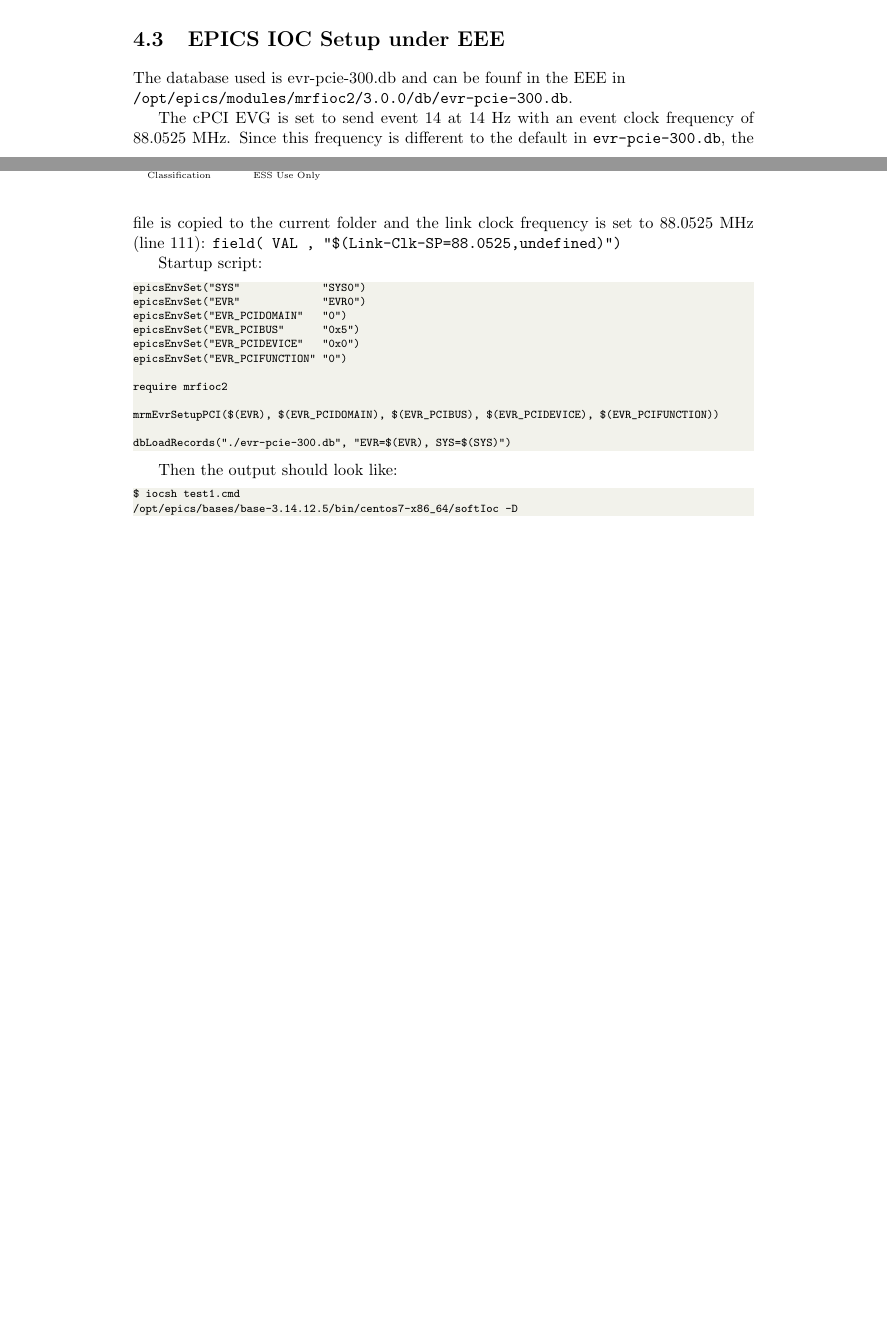
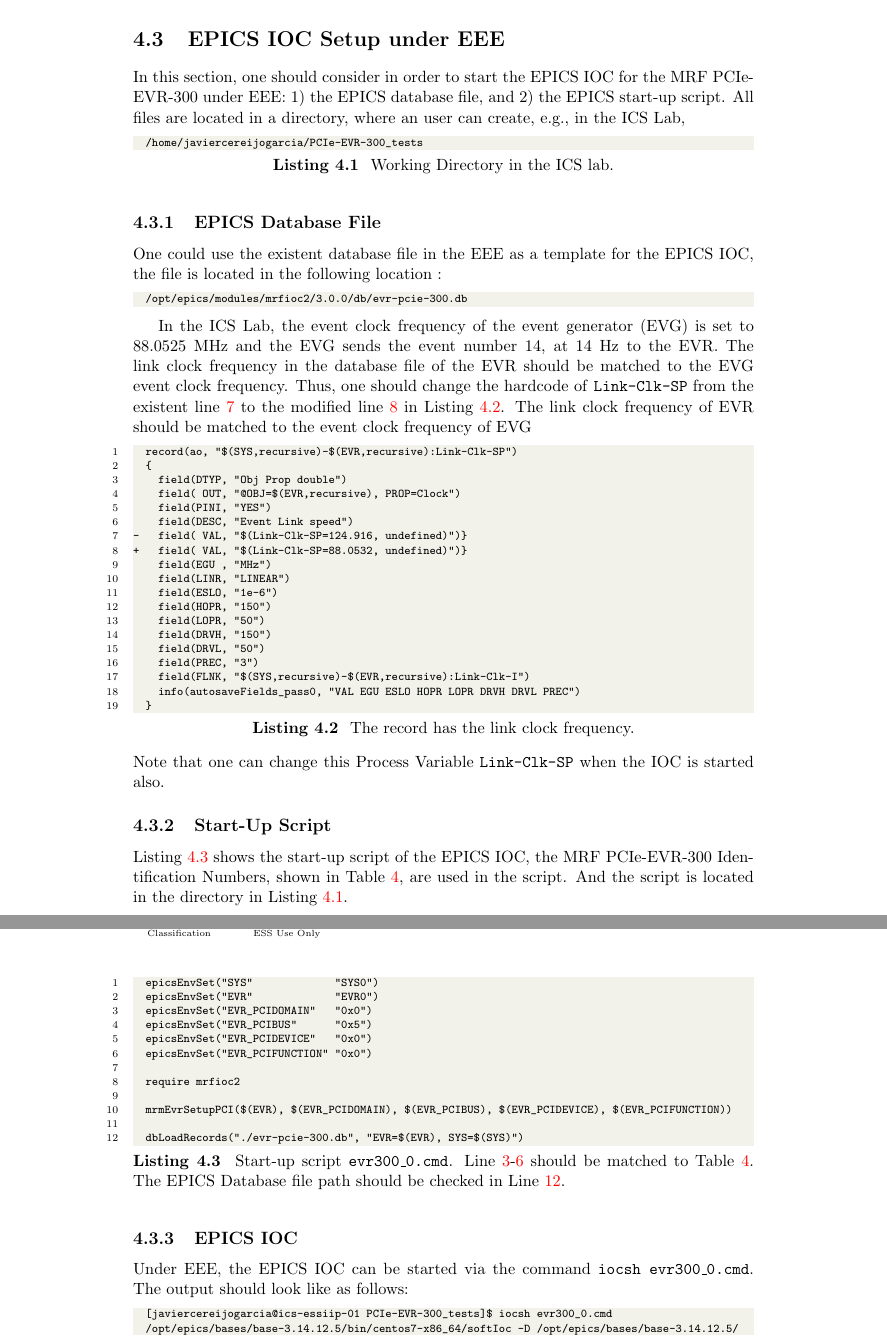
Before and after one commit to SimoneFarina/esstex, a LaTeX book (document/template/ess_docs.tex, which reads document/template/essdocs.sty): two parts of pages 11 and 12 of 19 before the commit and two parts of pages 12 and 13 of 20 after it, joined at a grey line, cut so that both start at the same text, the shorter picture padded with empty space. Compiled offline with pdfLaTeX.

Commit message:
upto Chap4

```diff
--- a/document/template/ess_docs.tex
+++ b/document/template/ess_docs.tex
@@ -298,34 +299,70 @@ And one should identify four number as follows:
 \section{EPICS IOC Setup under EEE}
-The database used is evr-pcie-300.db and can be founf in the EEE in \newline
-\texttt{/opt/epics/modules/mrfioc2/3.0.0/db/evr-pcie-300.db}.
-
-The cPCI EVG is set to send event 14 at 14 Hz with an event clock frequency of 88.0525 MHz.
-Since this frequency is different to the default in \texttt{evr-pcie-300.db}, the file is copied to the current folder and the link clock frequency is set to 88.0525 MHz (line 111): \texttt{field( VAL , "\$(Link-Clk-SP=88.0525,undefined)")}
-
-Startup script:
-\begin{lstlisting}
+In this section, one should consider in order to start the EPICS IOC for the MRF PCIe-EVR-300 under EEE: 1) the EPICS database file, and 2) the EPICS start-up script. All files are located in a directory, where an user can create, e.g., in the ICS Lab,
+\begin{lstlisting}[style=termstyle, label={list:pwd}, caption={Working Directory in the ICS lab.} ]
+  /home/javiercereijogarcia/PCIe-EVR-300_tests
+\end{lstlisting}
+
+\subsection{EPICS Database File}
+One could use the existent database file in the EEE as a template for the EPICS IOC, the file is located in the following location :
+\begin{lstlisting}[style=termstyle]
+  /opt/epics/modules/mrfioc2/3.0.0/db/evr-pcie-300.db
+\end{lstlisting}
+
+In the ICS Lab, the event clock frequency of the event generator (EVG) is set to 88.0525 MHz and the EVG sends the event number 14, at 14 Hz to the EVR. The link clock frequency in the database file of the EVR should be matched to the EVG event clock frequency. Thus, one should change the hardcode of \texttt{Link-Clk-SP} from the existent line \ref{oldlinkclockfreq} to  the modified line \ref{newlinkclockfreq} in Listing~\ref{list:record}. The link clock frequency of EVR should be matched to the event clock frequency of EVG
+\begin{lstlisting}[style=termstylenumber, label={list:record}, caption={The record has the link clock frequency.}]
+  record(ao, "$(SYS,recursive)-$(EVR,recursive):Link-Clk-SP")
+  {
+    field(DTYP, "Obj Prop double")
+    field( OUT, "@OBJ=$(EVR,recursive), PROP=Clock")
+    field(PINI, "YES")
+    field(DESC, "Event Link speed")
+-   field( VAL, "$(Link-Clk-SP=124.916(*@\label{oldlinkclockfreq}@*), undefined)")}
++   field( VAL, "$(Link-Clk-SP=88.0532(*@\label{newlinkclockfreq}@*), undefined)")}
+    field(EGU , "MHz")
+    field(LINR, "LINEAR")
+    field(ESLO, "1e-6")
+    field(HOPR, "150")
+    field(LOPR, "50")
+    field(DRVH, "150")
+    field(DRVL, "50")
+    field(PREC, "3")
+    field(FLNK, "$(SYS,recursive)-$(EVR,recursive):Link-Clk-I")
+    info(autosaveFields_pass0, "VAL EGU ESLO HOPR LOPR DRVH DRVL PREC")
+  }
+\end{lstlisting}
+Note that one can change this Process Variable \texttt{Link-Clk-SP} when the IOC is started also.
+
+
+\subsection{Start-Up Script}
+Listing~\ref{list:st.cmd} shows the start-up script of the EPICS IOC, the MRF PCIe-EVR-300 Identification Numbers, shown in Table~\ref{table:pciidnumber}, are used in the script. And the script is located in the directory in Listing~\ref{list:pwd}.
+
+
+\begin{lstlisting}[
+    style=termstylenumber,
+    label={list:st.cmd},
+    caption={Start-up script \texttt{evr300\_0.cmd}. Line \ref{pciid0}-\ref{pciid3} should be matched to Table~\ref{table:pciidnumber}. The EPICS Database file path should be checked in Line \ref{dbpwd}.}
+  ]
   epicsEnvSet("SYS"             "SYS0")
   epicsEnvSet("EVR"             "EVR0")
-epicsEnvSet("EVR_PCIDOMAIN"   "0")
-epicsEnvSet("EVR_PCIBUS"      "0x5")
-epicsEnvSet("EVR_PCIDEVICE"   "0x0")
-epicsEnvSet("EVR_PCIFUNCTION" "0")
+  epicsEnvSet("EVR_PCIDOMAIN"   "0x0") (*@\label{pciid0}@*)
+  epicsEnvSet("EVR_PCIBUS"      "0x5") (*@\label{pciid1}@*)
+  epicsEnvSet("EVR_PCIDEVICE"   "0x0") (*@\label{pciid2}@*)
+  epicsEnvSet("EVR_PCIFUNCTION" "0x0") (*@\label{pciid3}@*)
 
   require mrfioc2
 
   mrmEvrSetupPCI($(EVR), $(EVR_PCIDOMAIN), $(EVR_PCIBUS), $(EVR_PCIDEVICE), $(EVR_PCIFUNCTION))
 
-dbLoadRecords("./evr-pcie-300.db", "EVR=$(EVR), SYS=$(SYS)")
+  dbLoadRecords("./evr-pcie-300.db", "EVR=$(EVR), SYS=$(SYS)") (*@\label{dbpwd}@*)
 \end{lstlisting}
 
-
-
- Then the output should look like:
-\begin{lstlisting}
-$ iocsh test1.cmd
-/opt/epics/bases/base-3.14.12.5/bin/centos7-x86_64/softIoc -D
-       /opt/epics/bases/base-3.14.12.5/dbd/softIoc.dbd /tmp/iocsh.startup.14439
-#date="Wed  6 Jul 13:38:40 UTC 2016"
+\subsection{EPICS IOC}
+Under EEE, the EPICS IOC can be started via the command \texttt{iocsh evr300\_0.cmd}. The output should look like as follows:
+
+\begin{lstlisting}[style=termstyle]
+  [javiercereijogarcia@ics-essiip-01 PCIe-EVR-300_tests]$ iocsh evr300_0.cmd
+  /opt/epics/bases/base-3.14.12.5/bin/centos7-x86_64/softIoc -D /opt/epics/bases/base-3.14.12.5/dbd/softIoc.dbd /tmp/iocsh.startup.20268
+  #date="Fri 15 Jul 15:55:53 UTC 2016"
   #user="javiercereijogarcia"
   #PWD="/home/javiercereijogarcia/PCIe-EVR-300_tests"
   #EPICSVERSION="3.14.12.5"
--- a/document/template/essdocs.sty
+++ b/document/template/essdocs.sty
@@ -262,7 +262,7 @@
   , basewidth  = {0.5em,0.5em}
   , breakatwhitespace=false
   , breaklines=true
-%  , captionpos=b
+  , captionpos=b
   , keepspaces=true
 %  , numbers=left                        % Line nums position
 %  , numberstyle=\tiny                   % Line-numbers fonts
@@ -272,7 +272,7 @@
   , showtabs=false                      % Dont make tabls visible
   , tabsize=3                           %  showspaces=false,
 %  showstringspaces=false,
-  , morekeywords={root@faiserver}
+  , morekeywords={root@,Link-Clk-SP }
 %  morekeywords={emacs, aptitude, cp, wget}
 }
 
@@ -296,7 +296,7 @@
   , showtabs=false                      % Dont make tabls visible
   , tabsize=3                           %  showspaces=false,
 %  showstringspaces=false,
-  , morekeywords={root@faiserver}
+  , morekeywords={124.916}
 %  morekeywords={emacs, aptitude, cp, wget}
 }
 
```
Also changed, not shown: document/template/ess_docs.tex (50 more changed lines), 1 other file. Lines whose indentation alone changed are shown as unchanged.
